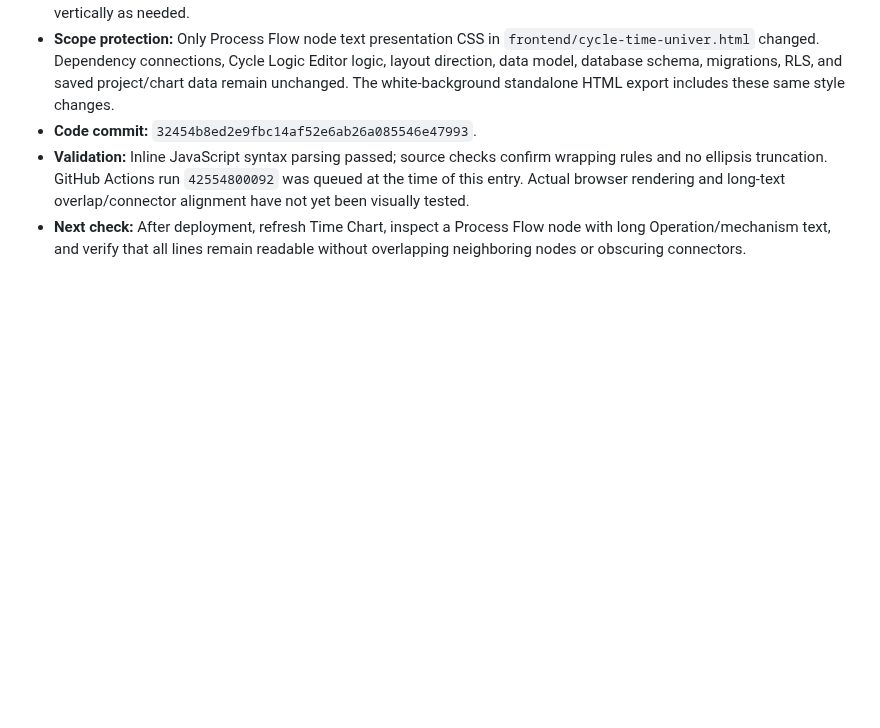
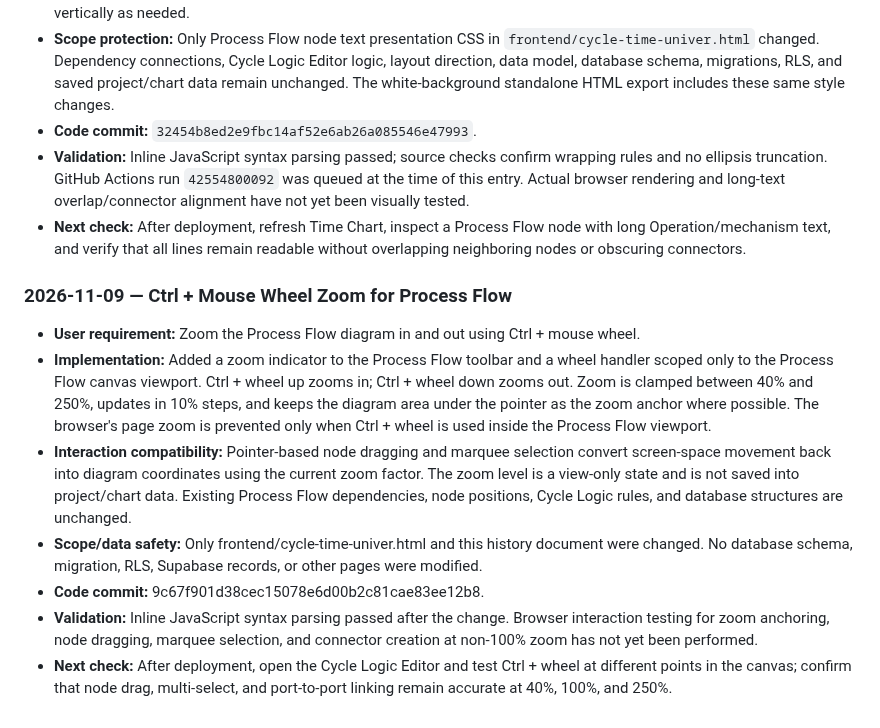
Before and after one commit to hunghoang8711/engineering-knowledge-h871, a Markdown page: docs/PROJECT_MASTER_HISTORY.md, the part around the change. Rendered like a GitHub page; blank space fills up the shorter version.

Commit message:
Document Process Flow zoom interaction

```diff
--- a/docs/PROJECT_MASTER_HISTORY.md
+++ b/docs/PROJECT_MASTER_HISTORY.md
@@ -992,3 +992,12 @@ Time Chart-specific lessons:
 - **Code commit:** `32454b8ed2e9fbc14af52e6ab26a085546e47993`.
 - **Validation:** Inline JavaScript syntax parsing passed; source checks confirm wrapping rules and no ellipsis truncation. GitHub Actions run `42554800092` was queued at the time of this entry. Actual browser rendering and long-text overlap/connector alignment have not yet been visually tested.
 - **Next check:** After deployment, refresh Time Chart, inspect a Process Flow node with long Operation/mechanism text, and verify that all lines remain readable without overlapping neighboring nodes or obscuring connectors.
+### 2026-11-09 — Ctrl + Mouse Wheel Zoom for Process Flow
+
+- **User requirement:** Zoom the Process Flow diagram in and out using Ctrl + mouse wheel.
+- **Implementation:** Added a zoom indicator to the Process Flow toolbar and a wheel handler scoped only to the Process Flow canvas viewport. Ctrl + wheel up zooms in; Ctrl + wheel down zooms out. Zoom is clamped between 40% and 250%, updates in 10% steps, and keeps the diagram area under the pointer as the zoom anchor where possible. The browser's page zoom is prevented only when Ctrl + wheel is used inside the Process Flow viewport.
+- **Interaction compatibility:** Pointer-based node dragging and marquee selection convert screen-space movement back into diagram coordinates using the current zoom factor. The zoom level is a view-only state and is not saved into project/chart data. Existing Process Flow dependencies, node positions, Cycle Logic rules, and database structures are unchanged.
+- **Scope/data safety:** Only frontend/cycle-time-univer.html and this history document were changed. No database schema, migration, RLS, Supabase records, or other pages were modified.
+- **Code commit:** 9c67f901d38cec15078e6d00b2c81cae83ee12b8.
+- **Validation:** Inline JavaScript syntax parsing passed after the change. Browser interaction testing for zoom anchoring, node dragging, marquee selection, and connector creation at non-100% zoom has not yet been performed.
+- **Next check:** After deployment, open the Cycle Logic Editor and test Ctrl + wheel at different points in the canvas; confirm that node drag, multi-select, and port-to-port linking remain accurate at 40%, 100%, and 250%.
```
